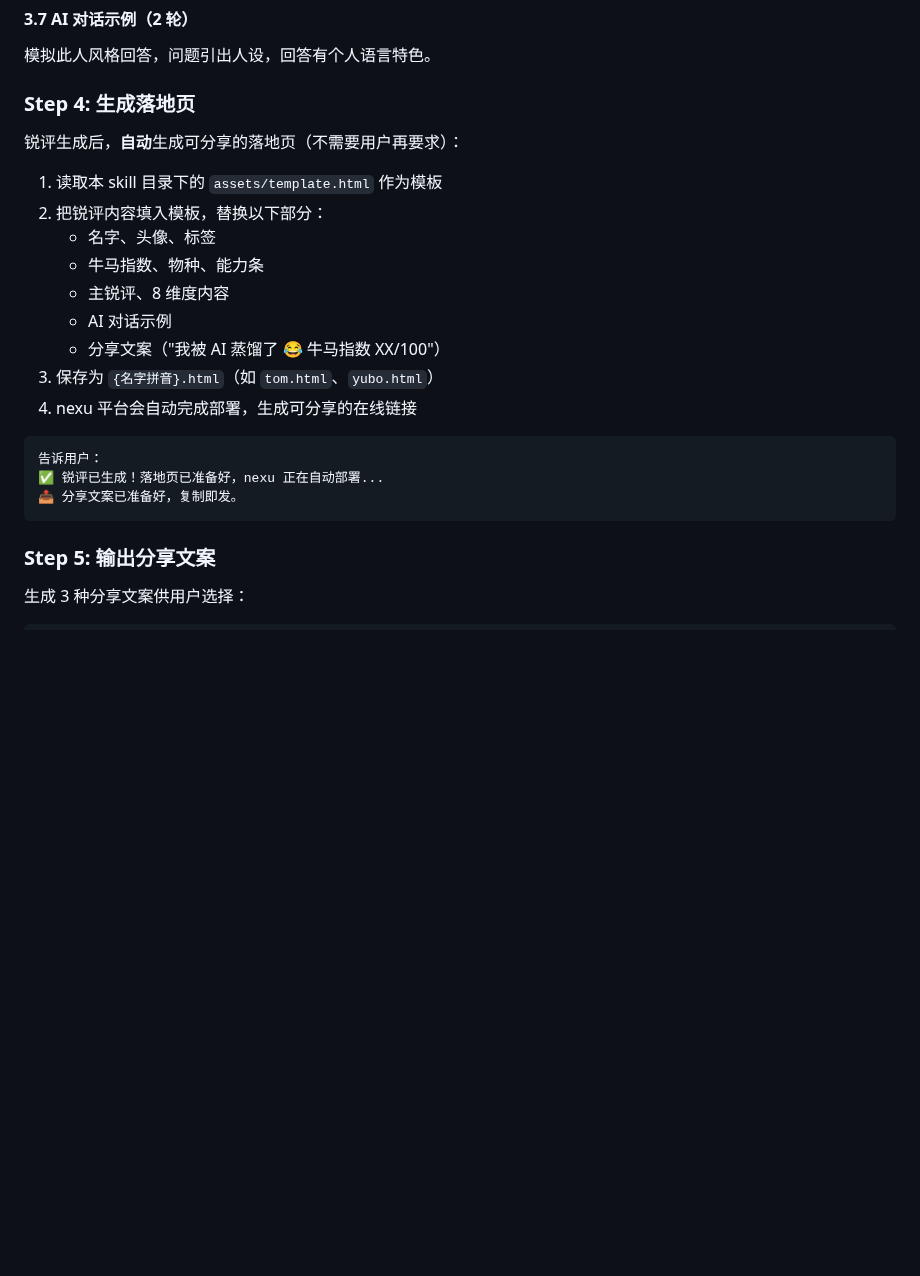
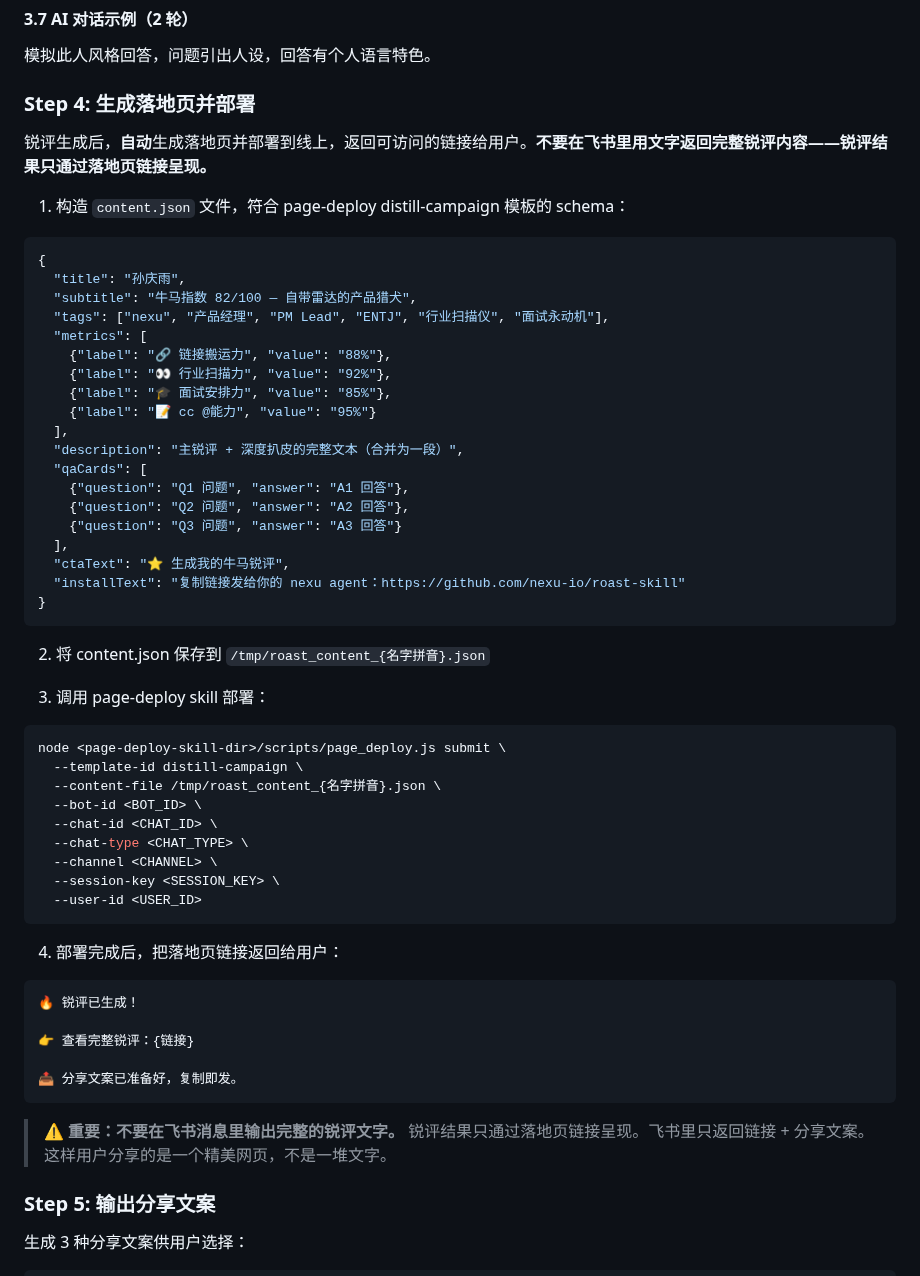
Before and after one commit to nexu-io/roast-skill, a Markdown page: SKILL.md, the part around the change. GitHub-like rendering; blank space fills up the shorter version.

Commit message:
feat: Step 4 集成 page-deploy，锐评结果通过落地页链接返回 (#21)
- 锐评完成后自动生成 content.json + 调用 page-deploy 部署
- 飞书里不再输出完整锐评文字，只返回链接 + 分享文案
- 用户看到的是精美的赛博朋克落地页，不是一堆文字

Co-authored-by: joey <joey@joeydeMacBook-Air.local>

````diff
--- a/SKILL.md
+++ b/SKILL.md
@@ -177,25 +177,58 @@ emoji + 荒诞动物/物种比喻（如"午夜永动机""坐在莲花上的猫
 #### 3.7 AI 对话示例（2 轮）
 模拟此人风格回答，问题引出人设，回答有个人语言特色。
 
-### Step 4: 生成落地页
+### Step 4: 生成落地页并部署
 
-锐评生成后，**自动**生成可分享的落地页（不需要用户再要求）：
+锐评生成后，**自动**生成落地页并部署到线上，返回可访问的链接给用户。**不要在飞书里用文字返回完整锐评内容——锐评结果只通过落地页链接呈现。**
 
-1. 读取本 skill 目录下的 `assets/template.html` 作为模板
-2. 把锐评内容填入模板，替换以下部分：
-   - 名字、头像、标签
-   - 牛马指数、物种、能力条
-   - 主锐评、8 维度内容
-   - AI 对话示例
-   - 分享文案（"我被 AI 蒸馏了 😂 牛马指数 XX/100"）
-3. 保存为 `{名字拼音}.html`（如 `tom.html`、`yubo.html`）
-4. nexu 平台会自动完成部署，生成可分享的在线链接
+1. 构造 `content.json` 文件，符合 page-deploy distill-campaign 模板的 schema：
+```json
+{
+  "title": "孙庆雨",
+  "subtitle": "牛马指数 82/100 — 自带雷达的产品猎犬",
+  "tags": ["nexu", "产品经理", "PM Lead", "ENTJ", "行业扫描仪", "面试永动机"],
+  "metrics": [
+    {"label": "🔗 链接搬运力", "value": "88%"},
+    {"label": "👀 行业扫描力", "value": "92%"},
+    {"label": "🎓 面试安排力", "value": "85%"},
+    {"label": "📝 cc @能力", "value": "95%"}
+  ],
+  "description": "主锐评 + 深度扒皮的完整文本（合并为一段）",
+  "qaCards": [
+    {"question": "Q1 问题", "answer": "A1 回答"},
+    {"question": "Q2 问题", "answer": "A2 回答"},
+    {"question": "Q3 问题", "answer": "A3 回答"}
+  ],
+  "ctaText": "⭐ 生成我的牛马锐评",
+  "installText": "复制链接发给你的 nexu agent：https://github.com/nexu-io/roast-skill"
+}
+```
 
+2. 将 content.json 保存到 `/tmp/roast_content_{名字拼音}.json`
+
+3. 调用 page-deploy skill 部署：
+```bash
+node <page-deploy-skill-dir>/scripts/page_deploy.js submit \
+  --template-id distill-campaign \
+  --content-file /tmp/roast_content_{名字拼音}.json \
+  --bot-id <BOT_ID> \
+  --chat-id <CHAT_ID> \
+  --chat-type <CHAT_TYPE> \
+  --channel <CHANNEL> \
+  --session-key <SESSION_KEY> \
+  --user-id <USER_ID>
 ```
-告诉用户：
-✅ 锐评已生成！落地页已准备好，nexu 正在自动部署...
+
+4. 部署完成后，把落地页链接返回给用户：
+```
+🔥 锐评已生成！
+
+👉 查看完整锐评：{链接}
+
 📤 分享文案已准备好，复制即发。
 ```
+
+> ⚠️ **重要：不要在飞书消息里输出完整的锐评文字。** 锐评结果只通过落地页链接呈现。飞书里只返回链接 + 分享文案。这样用户分享的是一个精美网页，不是一堆文字。
 
 ### Step 5: 输出分享文案
 
````
